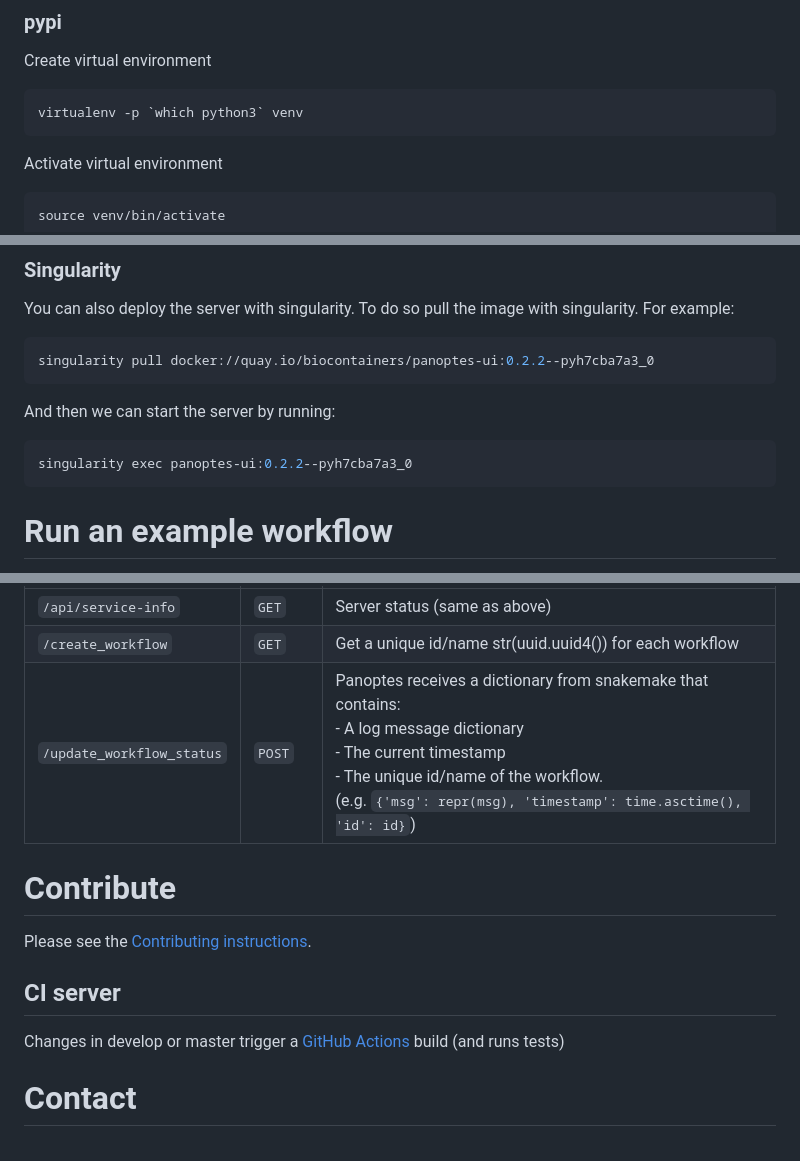
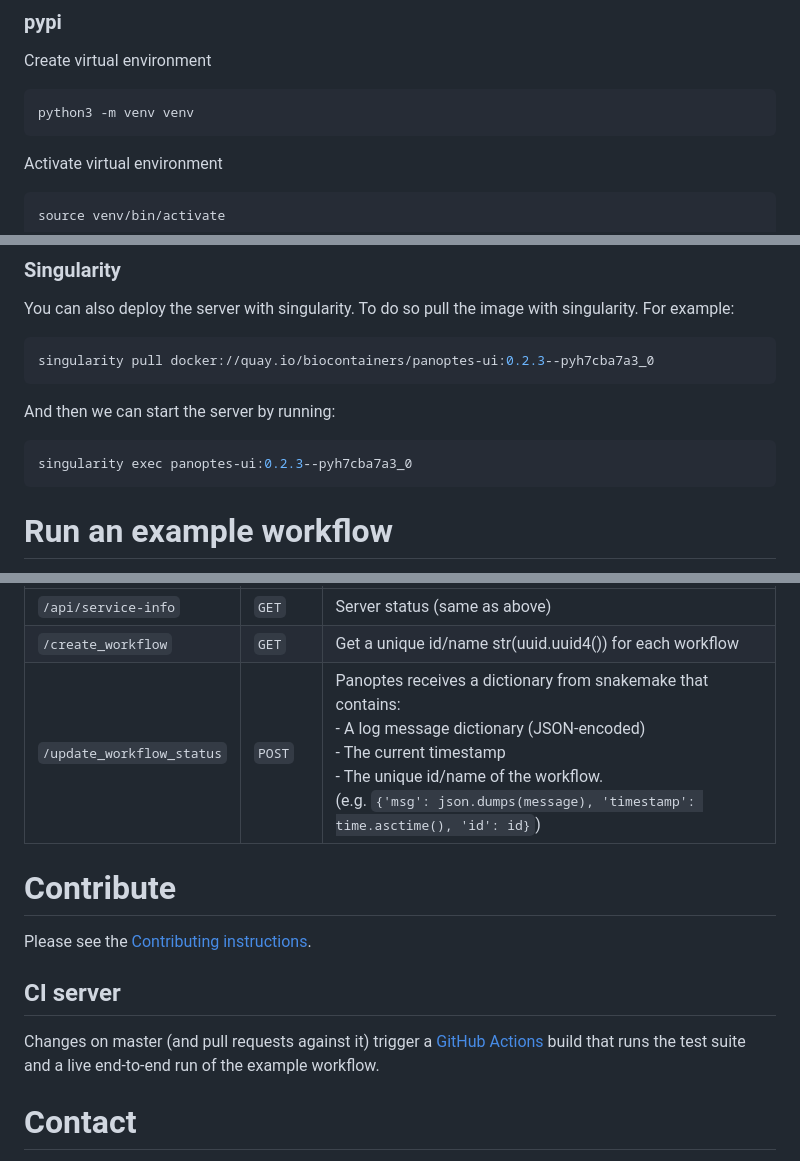
Before and after one commit to panoptes-organization/panoptes, a Markdown page: README.md, 3 parts joined by grey strips. Drawn GitHub-style.

Commit message:
README: fix five stale items
- virtualenv -p `which python3` venv -> python3 -m venv venv (modern
  idiom; drops dependency on a separately-installed virtualenv).
- Singularity examples: bump panoptes-ui:0.2.2 -> 0.2.3 to match the
  Docker example just above and the latest panoptes-ui release.
- docker run snippet: "image id" -> <image-id> placeholder.
- /update_workflow_status description: clarify that `msg` is
  JSON-encoded (the current contract sent by both the new logger
  plugin and the legacy wms-monitor compatibility layer), and update
  the example from repr(msg) to json.dumps(message).
- CI section: drop "develop or master" -- the develop branch has been
  retired. Describe what CI actually runs.

Co-Authored-By: Claude Opus 4.7 <noreply@anthropic.com>

````diff
--- a/README.md
+++ b/README.md
@@ -26,7 +26,7 @@ Requirements:
 
 Create virtual environment
 ```bash
-virtualenv -p `which python3` venv
+python3 -m venv venv
 ```
 
 Activate virtual environment
@@ -139,12 +139,12 @@ docker-compose down
 You can also deploy the server with singularity. To do so pull the image with singularity. For example:
 
 ```bash
-singularity pull docker://quay.io/biocontainers/panoptes-ui:0.2.2--pyh7cba7a3_0
+singularity pull docker://quay.io/biocontainers/panoptes-ui:0.2.3--pyh7cba7a3_0
 ```
 
 And then we can start the server by running:
 ```bash
-singularity exec panoptes-ui:0.2.2--pyh7cba7a3_0
+singularity exec panoptes-ui:0.2.3--pyh7cba7a3_0
 ```
 
 # Run an example workflow
@@ -211,7 +211,7 @@ Endpoint | Method | Description
 -- | -- | --
 `/api/service-info` | `GET` | Server status (same as above)
 `/create_workflow` | `GET` | Get a unique id/name str(uuid.uuid4()) for each workflow
-`/update_workflow_status` | `POST` | Panoptes receives a dictionary from snakemake that contains: <br> - A log message dictionary <br> - The current timestamp <br> - The unique id/name of the workflow. <br> (e.g. `{'msg': repr(msg), 'timestamp': time.asctime(), 'id': id}`)
+`/update_workflow_status` | `POST` | Panoptes receives a dictionary from snakemake that contains: <br> - A log message dictionary (JSON-encoded) <br> - The current timestamp <br> - The unique id/name of the workflow. <br> (e.g. `{'msg': json.dumps(message), 'timestamp': time.asctime(), 'id': id}`)
 
 # Contribute
 
@@ -219,7 +219,7 @@ Please see the [Contributing instructions](CONTRIBUTING.md).
 
 ## CI server
 
-Changes in develop or master trigger a [GitHub Actions](https://github.com/panoptes-organization/panoptes/actions) build (and runs tests)
+Changes on master (and pull requests against it) trigger a [GitHub Actions](https://github.com/panoptes-organization/panoptes/actions) build that runs the test suite and a live end-to-end run of the example workflow.
 
 # Contact
 
````
Also changed, not shown: other parts of README.md (+2 -2 lines).
